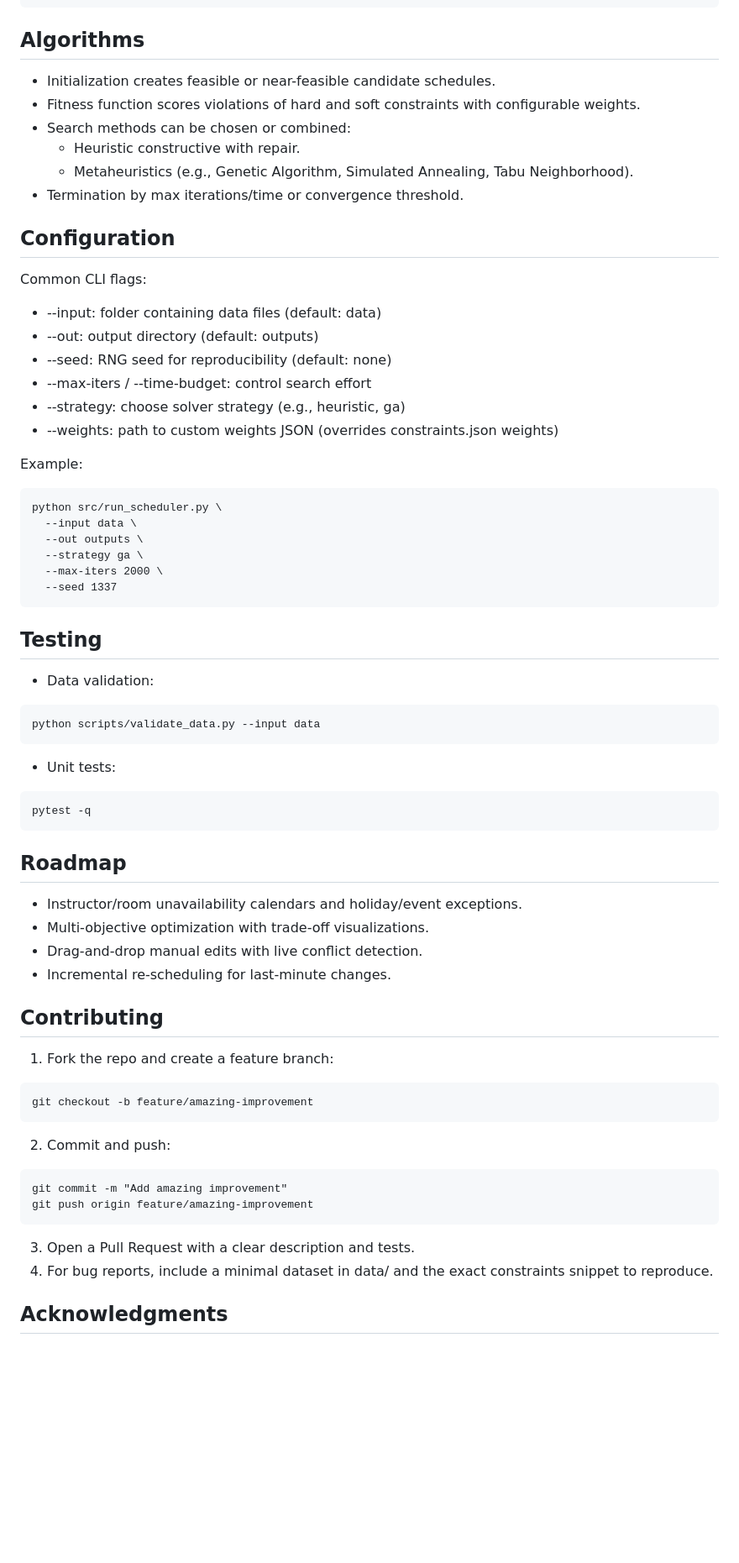
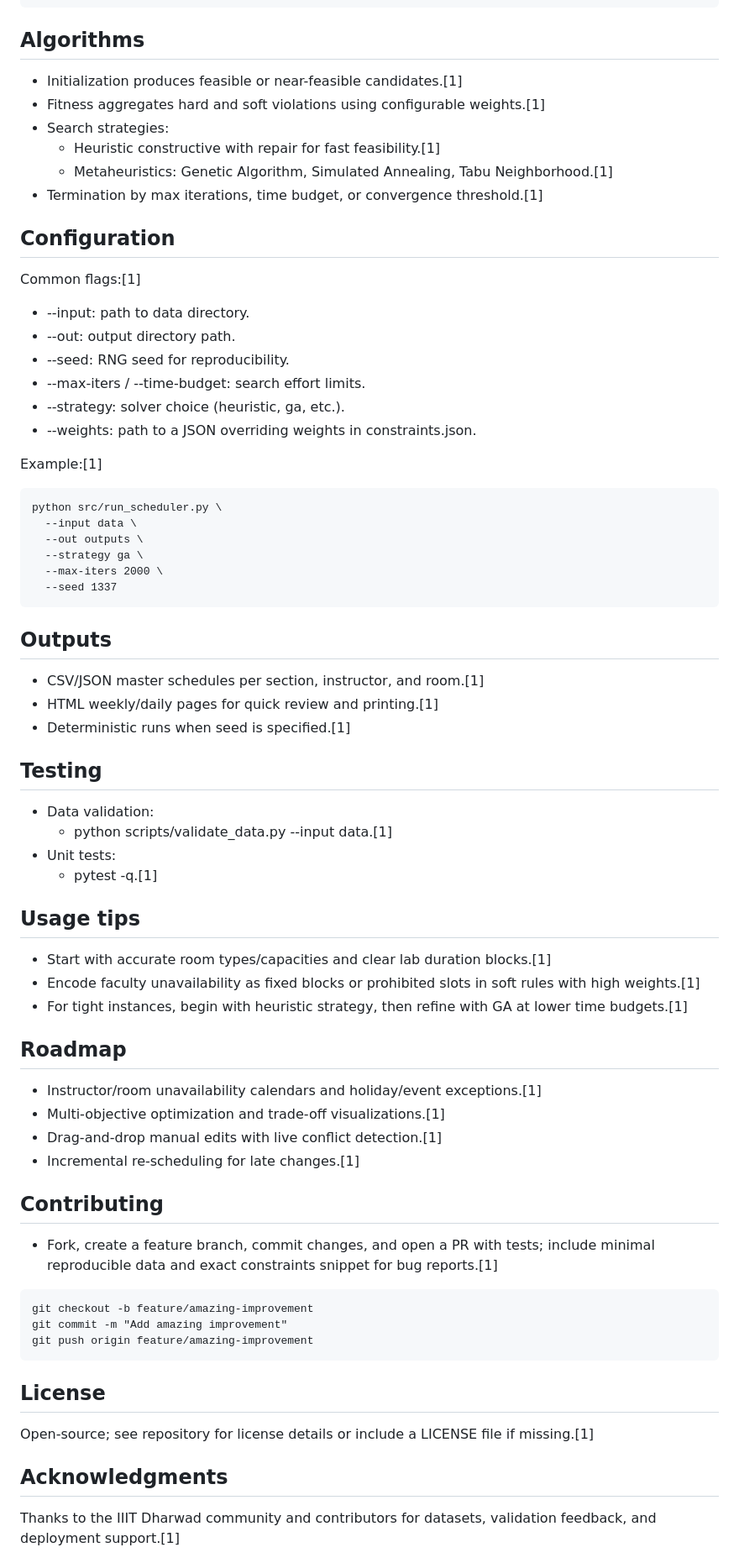
Before and after one commit to MayankBSahu/Automated-Timetable-scheduling-IIIT-Dharwad, a Markdown page: README.md, the part around one of its changes. Shown at 84% size. Drawn GitHub-style; blank space fills up the shorter version.

````diff
--- a/README.md
+++ b/README.md
@@ -126,25 +94,23 @@ Example constraints.json (minimal):
 ```
 
 ## Algorithms
-
-- Initialization creates feasible or near-feasible candidate schedules.
-- Fitness function scores violations of hard and soft constraints with configurable weights.
-- Search methods can be chosen or combined:
-  - Heuristic constructive with repair.
-  - Metaheuristics (e.g., Genetic Algorithm, Simulated Annealing, Tabu Neighborhood).
-- Termination by max iterations/time or convergence threshold.
+- Initialization produces feasible or near-feasible candidates.[1]
+- Fitness aggregates hard and soft violations using configurable weights.[1]
+- Search strategies:
+  - Heuristic constructive with repair for fast feasibility.[1]
+  - Metaheuristics: Genetic Algorithm, Simulated Annealing, Tabu Neighborhood.[1]
+- Termination by max iterations, time budget, or convergence threshold.[1]
 
 ## Configuration
+Common flags:[1]
+- --input: path to data directory.
+- --out: output directory path.
+- --seed: RNG seed for reproducibility.
+- --max-iters / --time-budget: search effort limits.
+- --strategy: solver choice (heuristic, ga, etc.).
+- --weights: path to a JSON overriding weights in constraints.json.
 
-Common CLI flags:
-- --input: folder containing data files (default: data)
-- --out: output directory (default: outputs)
-- --seed: RNG seed for reproducibility (default: none)
-- --max-iters / --time-budget: control search effort
-- --strategy: choose solver strategy (e.g., heuristic, ga)
-- --weights: path to custom weights JSON (overrides constraints.json weights)
-
-Example:
+Example:[1]
 ```
 python src/run_scheduler.py \
   --input data \
@@ -154,38 +120,41 @@ python src/run_scheduler.py \
   --seed 1337
 ```
 
+## Outputs
+- CSV/JSON master schedules per section, instructor, and room.[1]
+- HTML weekly/daily pages for quick review and printing.[1]
+- Deterministic runs when seed is specified.[1]
+
 ## Testing
+- Data validation:
+  - python scripts/validate_data.py --input data.[1]
+- Unit tests:
+  - pytest -q.[1]
 
-- Data validation:
-```
-python scripts/validate_data.py --input data
-```
-- Unit tests:
-```
-pytest -q
-```
+## Usage tips
+- Start with accurate room types/capacities and clear lab duration blocks.[1]
+- Encode faculty unavailability as fixed blocks or prohibited slots in soft rules with high weights.[1]
+- For tight instances, begin with heuristic strategy, then refine with GA at lower time budgets.[1]
 
 ## Roadmap
-
-- Instructor/room unavailability calendars and holiday/event exceptions.
-- Multi-objective optimization with trade-off visualizations.
-- Drag-and-drop manual edits with live conflict detection.
-- Incremental re-scheduling for last-minute changes.
+- Instructor/room unavailability calendars and holiday/event exceptions.[1]
+- Multi-objective optimization and trade-off visualizations.[1]
+- Drag-and-drop manual edits with live conflict detection.[1]
+- Incremental re-scheduling for late changes.[1]
 
 ## Contributing
+- Fork, create a feature branch, commit changes, and open a PR with tests; include minimal reproducible data and exact constraints snippet for bug reports.[1]
 
-1) Fork the repo and create a feature branch:
 ```
 git checkout -b feature/amazing-improvement
-```
-2) Commit and push:
-```
 git commit -m "Add amazing improvement"
 git push origin feature/amazing-improvement
 ```
-3) Open a Pull Request with a clear description and tests.
-4) For bug reports, include a minimal dataset in data/ and the exact constraints snippet to reproduce.
 
 
+## License
+Open-source; see repository for license details or include a LICENSE file if missing.[1]
+
 ## Acknowledgments
+Thanks to the IIIT Dharwad community and contributors for datasets, validation feedback, and deployment support.[1]
 
````
Also changed, not shown: other parts of README.md (+59 -100 lines).
